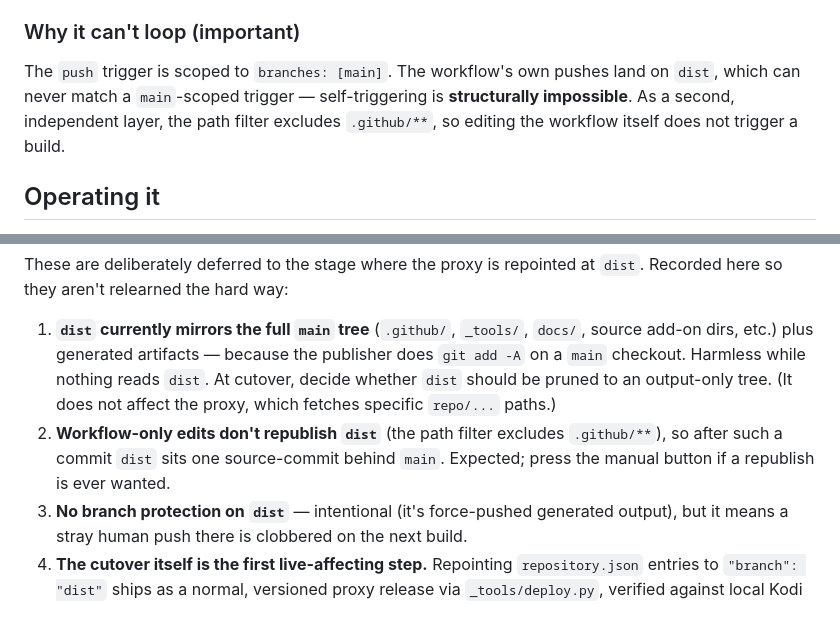
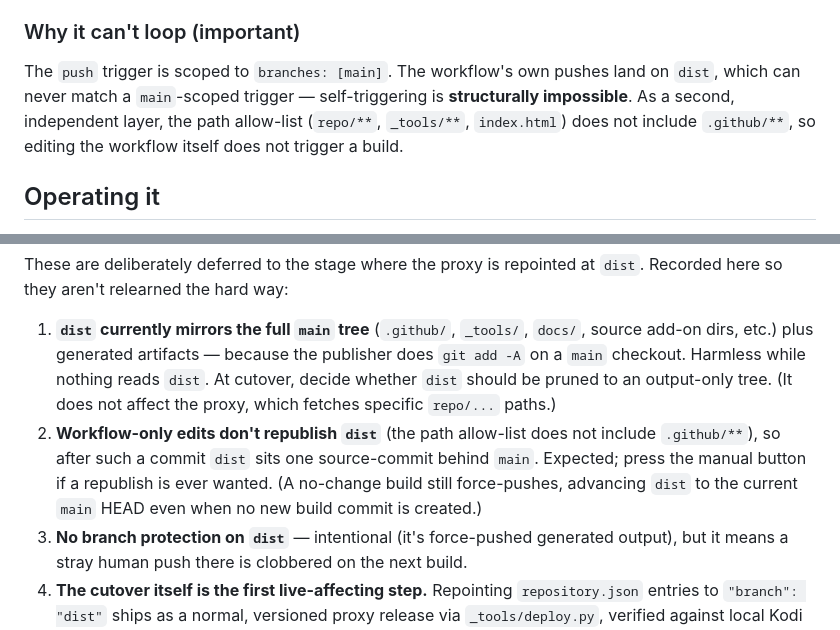
Before and after one commit to tony7bones/tony7bones.github.io, a Markdown page: docs/playbooks/dist-branch-publisher.md, 2 parts joined by grey strips. Drawn GitHub-style.

Commit message:
docs: tighten dist-publisher loop-safety wording (QA nit)

```diff
--- a/docs/playbooks/dist-branch-publisher.md
+++ b/docs/playbooks/dist-branch-publisher.md
@@ -36,8 +36,9 @@ on `main`, the generated clutter lives only on `dist`.
 
 The `push` trigger is scoped to `branches: [main]`. The workflow's own pushes
 land on `dist`, which can never match a `main`-scoped trigger — self-triggering
-is **structurally impossible**. As a second, independent layer, the path filter
-excludes `.github/**`, so editing the workflow itself does not trigger a build.
+is **structurally impossible**. As a second, independent layer, the path
+allow-list (`repo/**`, `_tools/**`, `index.html`) does not include `.github/**`,
+so editing the workflow itself does not trigger a build.
 
 ## Operating it
 
@@ -58,9 +59,11 @@ These are deliberately deferred to the stage where the proxy is repointed at
    publisher does `git add -A` on a `main` checkout. Harmless while nothing reads
    `dist`. At cutover, decide whether `dist` should be pruned to an output-only
    tree. (It does not affect the proxy, which fetches specific `repo/...` paths.)
-2. **Workflow-only edits don't republish `dist`** (the path filter excludes
-   `.github/**`), so after such a commit `dist` sits one source-commit behind
-   `main`. Expected; press the manual button if a republish is ever wanted.
+2. **Workflow-only edits don't republish `dist`** (the path allow-list does not
+   include `.github/**`), so after such a commit `dist` sits one source-commit
+   behind `main`. Expected; press the manual button if a republish is ever
+   wanted. (A no-change build still force-pushes, advancing `dist` to the
+   current `main` HEAD even when no new build commit is created.)
 3. **No branch protection on `dist`** — intentional (it's force-pushed
    generated output), but it means a stray human push there is clobbered on the
    next build.
```
